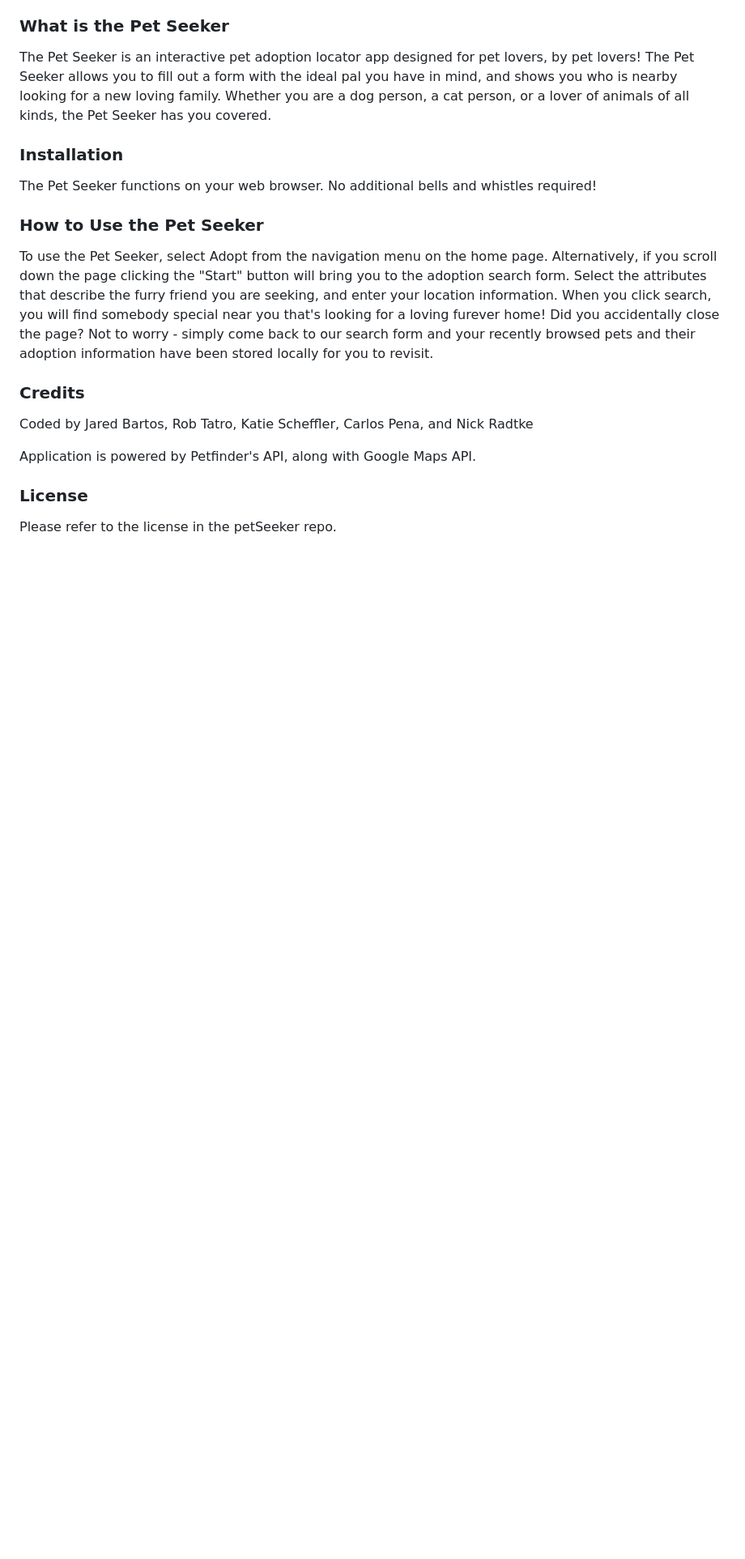
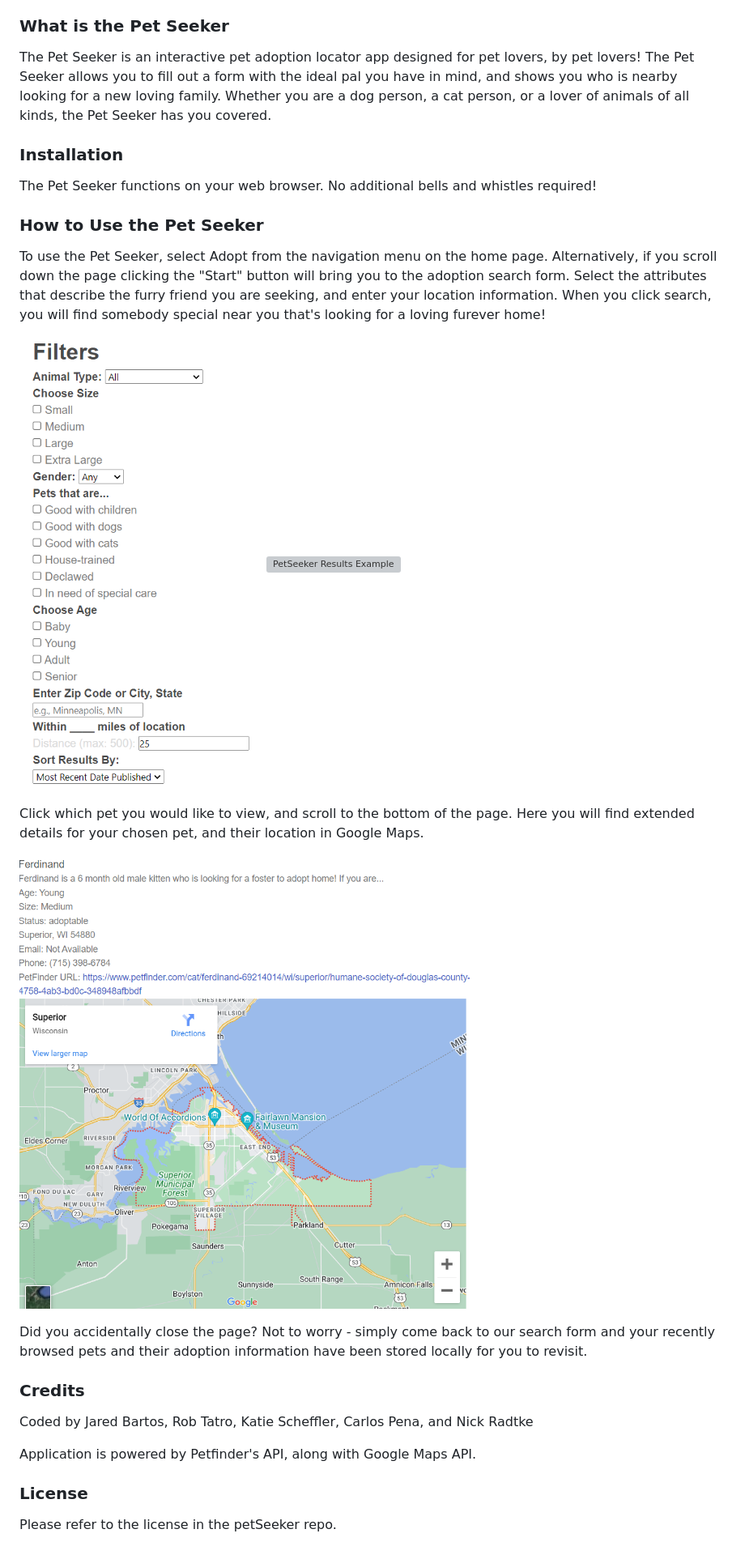
Before and after one commit to Tatro009/petSeeker, a Markdown page: README.md, the part around the change. Shown: that part at 81% size. Rendered like a GitHub page; pictures changed too: images/PetSeekerForm.png (added), images/PetSeekerMapEmbed.png (added); blank space fills up the shorter version; grey boxes are pictures that could not be loaded.

Commit message:
Updated finalized README with app screenshots

```diff
--- a/README.md
+++ b/README.md
@@ -18,7 +18,16 @@ The Pet Seeker is an interactive pet adoption locator app designed for pet lover
 The Pet Seeker functions on your web browser. No additional bells and whistles required!
 
 ### How to Use the Pet Seeker
-To use the Pet Seeker, select Adopt from the navigation menu on the home page. Alternatively, if you scroll down the page clicking the "Start" button will bring you to the adoption search form. Select the attributes that describe the furry friend you are seeking, and enter your location information. When you click search, you will find somebody special near you that's looking for a loving furever home! Did you accidentally close the page? Not to worry - simply come back to our search form and your recently browsed pets and their adoption information have been stored locally for you to revisit.
+To use the Pet Seeker, select Adopt from the navigation menu on the home page. Alternatively, if you scroll down the page clicking the "Start" button will bring you to the adoption search form. Select the attributes that describe the furry friend you are seeking, and enter your location information. When you click search, you will find somebody special near you that's looking for a loving furever home!
+
+![PetSeeker Form](./images/PetSeekerForm.png)
+![PetSeeker Results Example](./images/PetSeekerResultsExample.png)
+
+Click which pet you would like to view, and scroll to the bottom of the page. Here you will find extended details for your chosen pet, and their location in Google Maps.
+
+![PetSeeker Map](./images/PetSeekerMapEmbed.png)
+
+ Did you accidentally close the page? Not to worry - simply come back to our search form and your recently browsed pets and their adoption information have been stored locally for you to revisit.
 
 ### Credits
 
```
Also changed, not shown: 1 other file.
